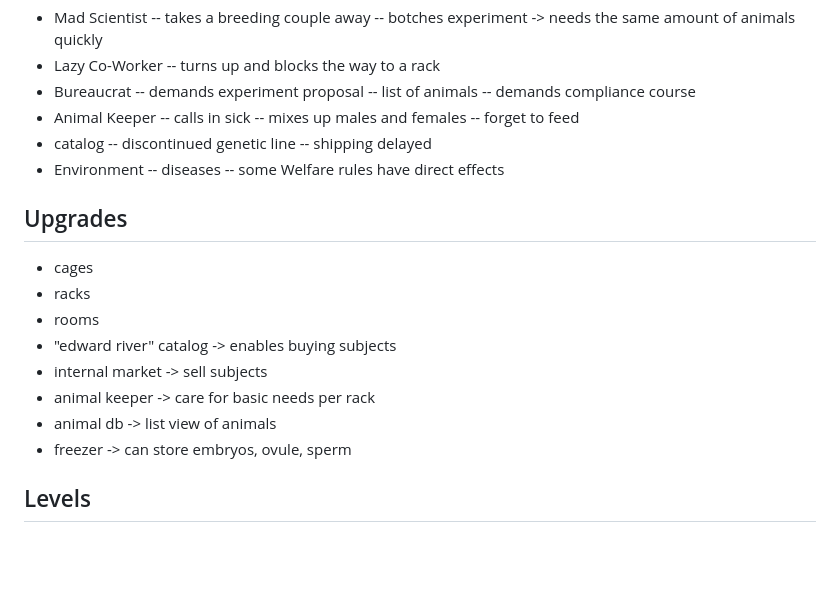
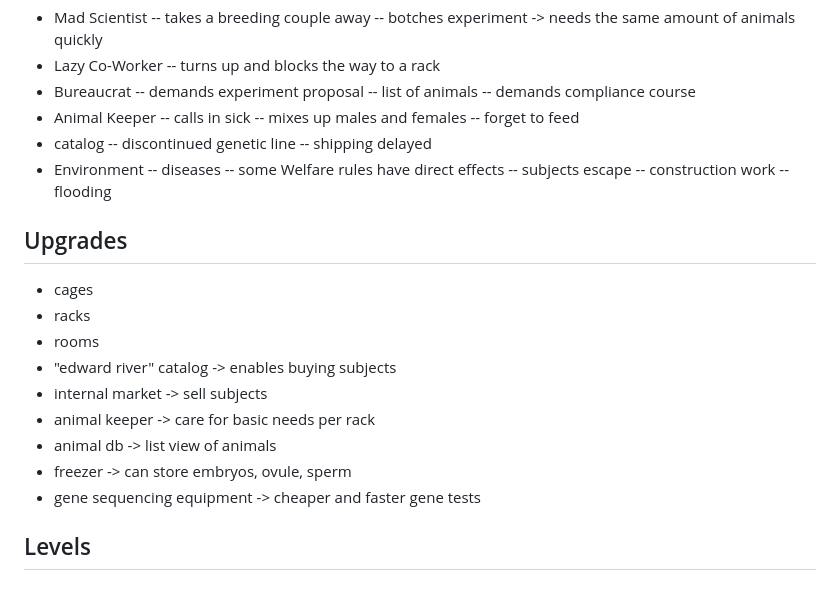
Before and after one commit to crjeder/colony_manager, a Markdown page: DESIGN.md, the part around the change. Rendered like a GitHub page; blank space fills up the shorter version.

Commit message:
Update DESIGN.md with new topics
Added new topics related to subjects and construction work in the design document.

```diff
--- a/DESIGN.md
+++ b/DESIGN.md
@@ -110,6 +110,9 @@ Anything that does not serve one of these is cut.
 - Environment
 -- diseases
 -- some Welfare rules have direct effects
+-- subjects escape
+-- construction work
+-- flooding
 
 ## Upgrades
 
@@ -121,6 +124,7 @@ Anything that does not serve one of these is cut.
 - animal keeper -> care for basic needs per rack
 - animal db -> list view of animals
 - freezer -> can store embryos, ovule, sperm
+- gene sequencing equipment -> cheaper and faster gene tests
 
 ## Levels
 
```
